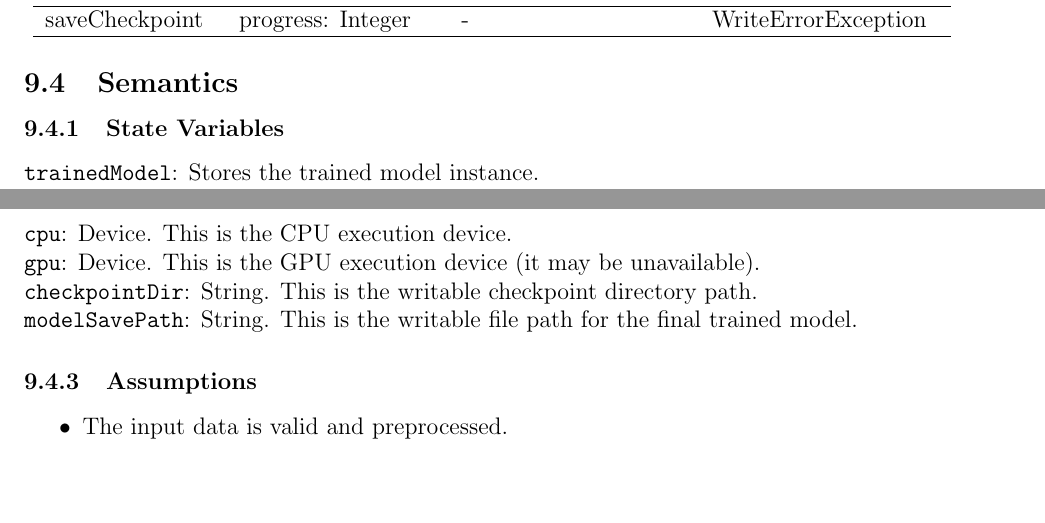
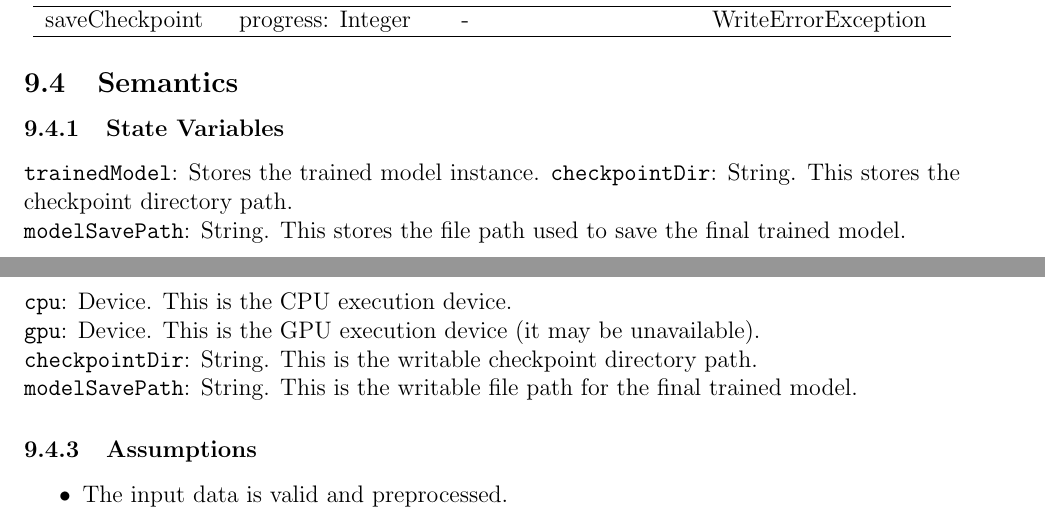
Before and after one commit to 4G06-CAPSTONE-2025/Reading4All, a LaTeX document (docs/Design/SoftDetailedDes/MIS.tex): two parts of pages 16 and 17 of 46, joined at a grey line, cut so that both start at the same text, the shorter picture padded with empty space. Compiled offline with pdfLaTeX.

Commit message:
added state vars for paths, fixes  #346

```diff
--- a/docs/Design/SoftDetailedDes/MIS.tex
+++ b/docs/Design/SoftDetailedDes/MIS.tex
@@ -389,6 +389,9 @@ saveCheckpoint & progress: Integer & - & WriteErrorException \\
 
 \subsubsection{State Variables}
 \texttt{trainedModel}: Stores the trained model instance.
+\texttt{checkpointDir}: String. This stores the checkpoint directory path.\\
+\texttt{modelSavePath}: String. This stores the file path used to save the final trained model.
+
 
 \subsubsection{Environment Variables}
 \texttt{cpu}: Device. This is the CPU execution device.\\
```
